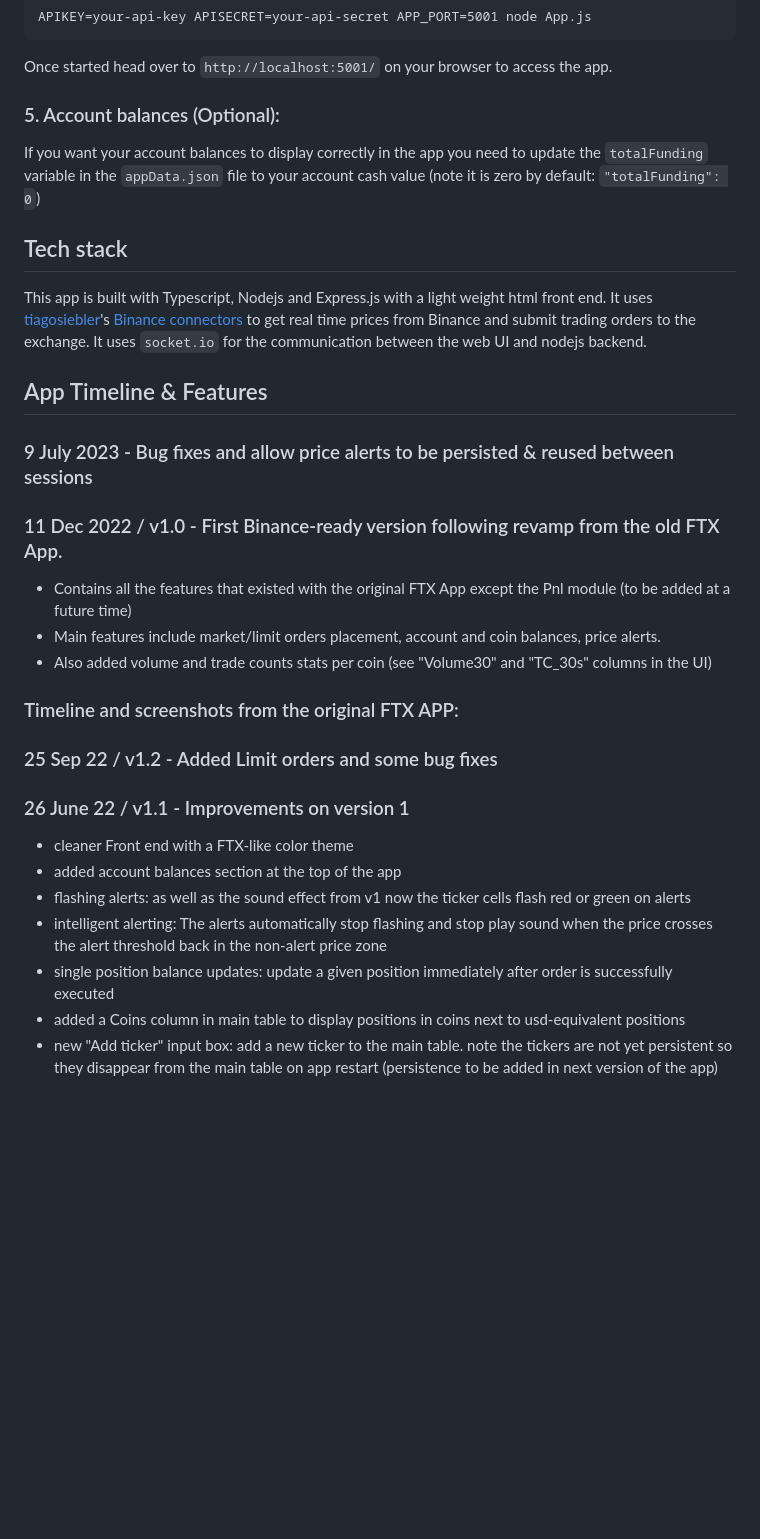
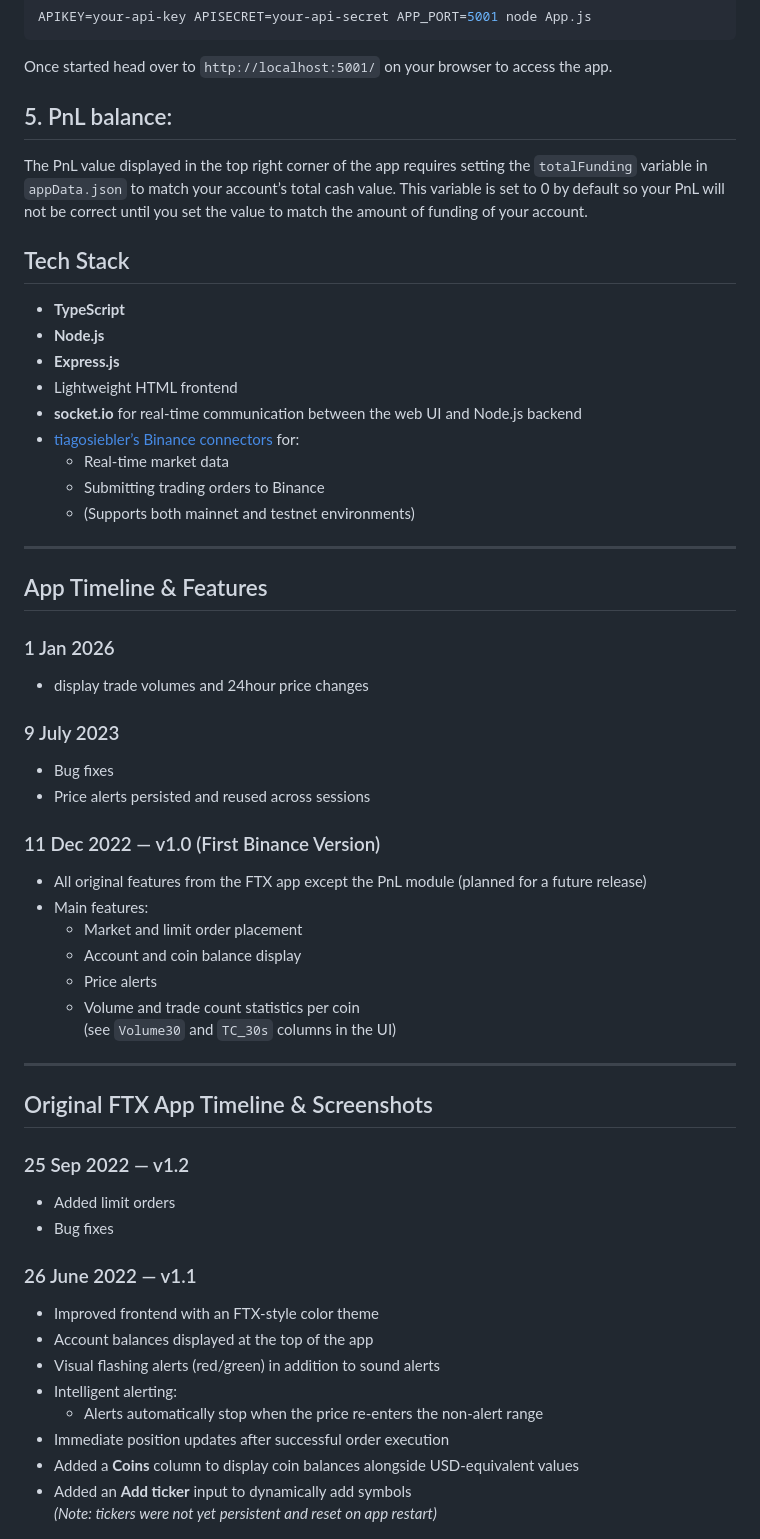
Before and after one commit to jule64/BinanceTrader, a Markdown page: README.md, the part around one of its changes. GitHub-like rendering; blank space fills up the shorter version.

Commit message:
Rewrite README

```diff
--- a/README.md
+++ b/README.md
@@ -64,45 +76,62 @@ APIKEY=your-api-key APISECRET=your-api-secret APP_PORT=5001 node App.js
 
 Once started head over to `http://localhost:5001/` on your browser to access the app.
 
-### 5. Account balances (Optional):
+## 5. PnL balance:
 
-If you want your account balances to display correctly in the app you need to update the `totalFunding` variable in the `appData.json` file to your account cash value (note it is zero by default: `"totalFunding": 0`)
+The PnL value displayed in the top right corner of the app requires setting the  `totalFunding` variable in `appData.json` to match your account’s total cash value.
+This variable is set to 0 by default so your PnL will not be correct until you set the value to match the amount of funding of your account.
 
+## Tech Stack
 
-## Tech stack
+- **TypeScript**
+- **Node.js**
+- **Express.js**
+- Lightweight HTML frontend
+- **socket.io** for real-time communication between the web UI and Node.js backend
+- [tiagosiebler’s Binance connectors](https://github.com/tiagosiebler/binance) for:
+  - Real-time market data
+  - Submitting trading orders to Binance
+  - (Supports both mainnet and testnet environments)
 
-This app is built with Typescript, Nodejs and Express.js with a light weight html front end.
-It uses [tiagosiebler](https://github.com/tiagosiebler)'s [Binance connectors](https://github.com/tiagosiebler/binance)
-to get real time prices from Binance and submit trading orders to the exchange.
-It uses `socket.io` for the  communication between the web UI and nodejs backend.
-
+---
 
 
 ## App Timeline & Features
 
-### 9 July 2023 - Bug fixes and allow price alerts to be persisted & reused between sessions
+### 1 Jan 2026
+- display trade volumes and 24hour price changes
 
 
-### 11 Dec 2022 / v1.0 - First Binance-ready version following revamp from the old FTX App.
+### 9 July 2023
+- Bug fixes
+- Price alerts persisted and reused across sessions
 
-- Contains all the features that existed with the original FTX App except the Pnl module (to be added at a future time)
-- Main features include market/limit orders placement, account and coin balances, price alerts.
-- Also added volume and trade counts stats per coin (see "Volume30" and "TC_30s" columns in the UI)
+### 11 Dec 2022 — v1.0 (First Binance Version)
+- All original features from the FTX app except the PnL module (planned for a future release)
+- Main features:
+  - Market and limit order placement
+  - Account and coin balance display
+  - Price alerts
+  - Volume and trade count statistics per coin
+    (see `Volume30` and `TC_30s` columns in the UI)
 
+---
 
-### Timeline and screenshots from the original FTX APP:
+## Original FTX App Timeline & Screenshots
 
-### 25 Sep 22 / v1.2 - Added Limit orders and some bug fixes
+### 25 Sep 2022 — v1.2
+- Added limit orders
+- Bug fixes
 
-### 26 June 22 / v1.1 - Improvements on version 1
-- cleaner Front end with a FTX-like color theme
-- added account balances section at the top of the app
-- flashing alerts: as well as the sound effect from v1 now the ticker cells flash red or green on alerts
-- intelligent alerting: The alerts automatically stop flashing and stop play sound when the price crosses the alert threshold
-back in the non-alert price zone
-- single position balance updates: update a given position immediately after order is successfully executed
-- added a Coins column in main table to display positions in coins next to usd-equivalent positions
-- new "Add ticker" input box: add a new ticker to the main table.  note the tickers are not yet persistent so they disappear
-from the main table on app restart (persistence to be added in next version of the app)
+### 26 June 2022 — v1.1
+- Improved frontend with an FTX-style color theme
+- Account balances displayed at the top of the app
+- Visual flashing alerts (red/green) in addition to sound alerts
+- Intelligent alerting:
+  - Alerts automatically stop when the price re-enters the non-alert range
+- Immediate position updates after successful order execution
+- Added a **Coins** column to display coin balances alongside USD-equivalent values
+- Added an **Add ticker** input to dynamically add symbols
+  *(Note: tickers were not yet persistent and reset on app restart)*
 
 ![v1.1.png](resources/app_screenshots/old_app/v1.1.png)
```
Also changed, not shown: other parts of README.md (+44 -33 lines).
